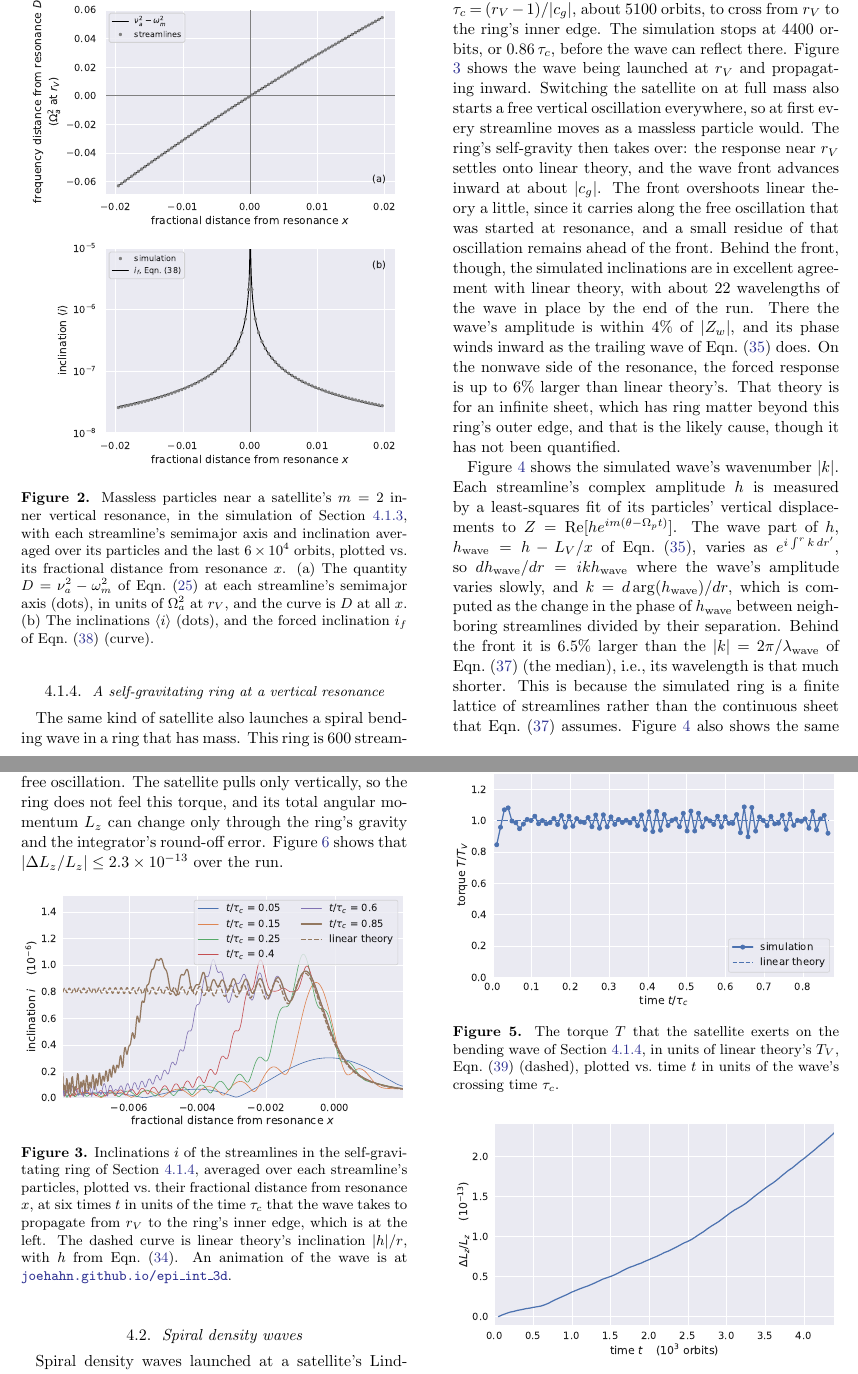
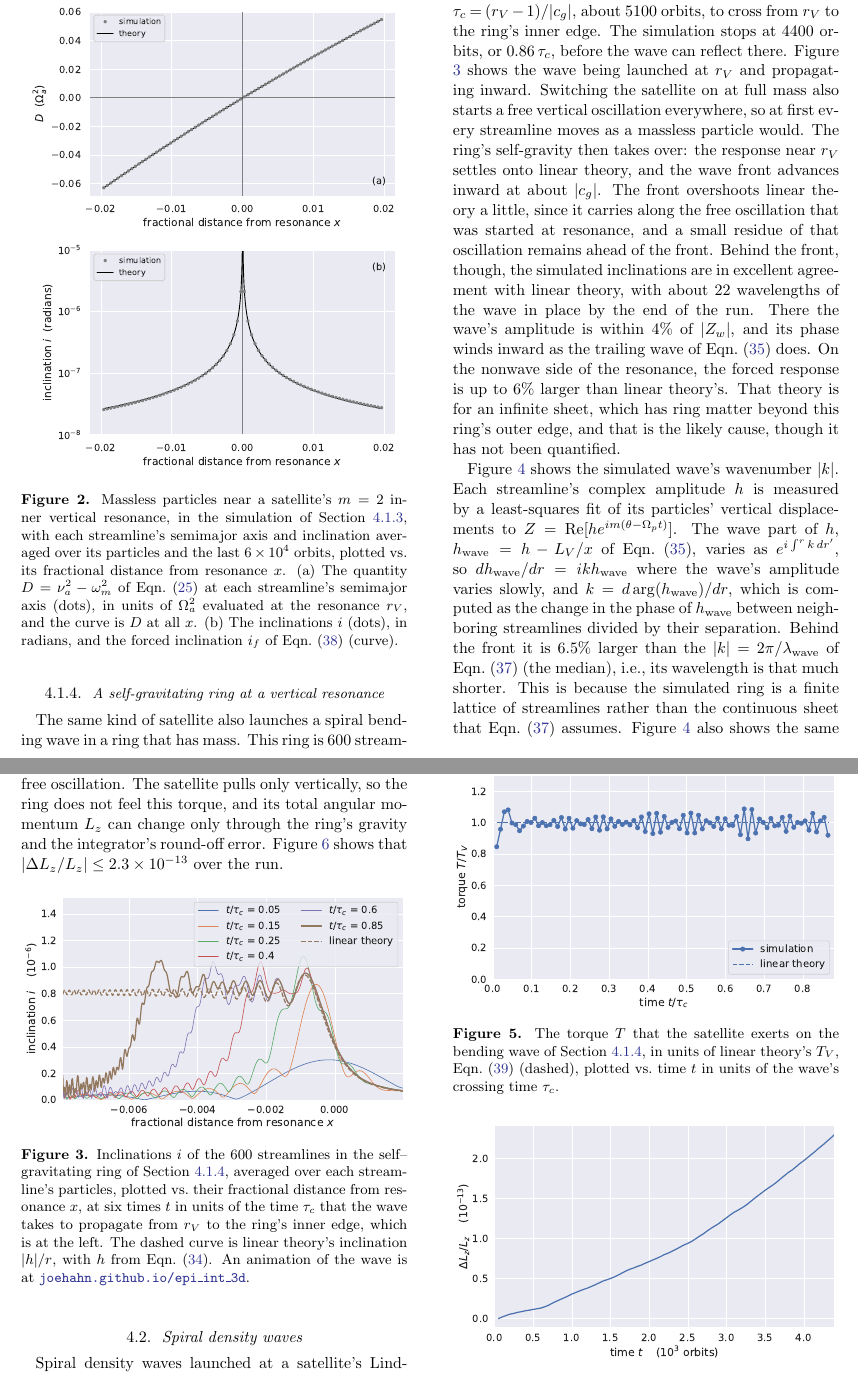
Before and after one commit to joehahn/epi_int_3d, a LaTeX paper (paper/epi_int_3d.tex): two parts of pages 7 and 8 of 13, joined at a grey line, cut so that both start at the same text. Compiled offline with pdfLaTeX.

Commit message:
Fig. 2 (ledger note): legends 'simulation'/'theory' in both panels, (a) y label 'D (Omega_a^2)', (b) 'inclination i (radians)'; caption says Omega_a^2 is evaluated at r_V and i is in radians. Fig. 3's caption gives the number of streamlines
Co-Authored-By: Claude Opus 5.5 <noreply@anthropic.com>

```diff
--- a/paper/epi_int_3d.tex
+++ b/paper/epi_int_3d.tex
@@ -616,8 +616,8 @@ $|x| \le \vresXnear$, and Fig.\ \ref{fig:vres}b shows that these two streamlines
 Section \ref{sec:waves_massless}, with each streamline's semimajor axis and inclination averaged over its particles and
 the last $\vresAvgOrbits$ orbits, plotted vs.\ its fractional distance from resonance $x$. (a) The quantity
 $D = \nu_a^2 - \omega_m^2$ of Eqn.\ (\ref{eqn:bw_disp}) at each streamline's semimajor axis (dots), in units of
-$\Omega_a^2$ at $r_V$, and the curve is $D$ at all $x$. (b) The inclinations $\langle i\rangle$ (dots), and the
-forced inclination $i_f$ of Eqn.\ (\ref{eqn:vres_inc}) (curve).}
+$\Omega_a^2$ evaluated at the resonance $r_V$, and the curve is $D$ at all $x$. (b) The inclinations $i$ (dots), in
+radians, and the forced inclination $i_f$ of Eqn.\ (\ref{eqn:vres_inc}) (curve).}
 \label{fig:vres}
 \end{figure}
 
@@ -684,7 +684,7 @@ Figure \ref{fig:angmom} shows that $|\Delta L_z/L_z| \le \bwDeltaL$ over the run
 \begin{figure}[ht]
 \centering
 \includegraphics[width=\columnwidth]{figures/bending_wave.pdf}
-\caption{Inclinations $i$ of the streamlines in the self-gravitating ring of Section \ref{sec:waves_ring},
+\caption{Inclinations $i$ of the \bwNstreamlines\ streamlines in the self-gravitating ring of Section \ref{sec:waves_ring},
 averaged over each streamline's particles, plotted vs.\ their fractional distance from resonance $x$, at
 six times $t$ in units of the time $\tau_c$ that the wave takes to propagate from $r_V$ to the ring's inner
 edge, which is at the left. The dashed curve is linear theory's inclination $|h|/r$, with $h$ from
```
Also changed, not shown: paper/epi_int_3d.pdf, paper/figures/bending_wave.pdf, paper/figures/vertical_resonance.pdf, 6 other files.
